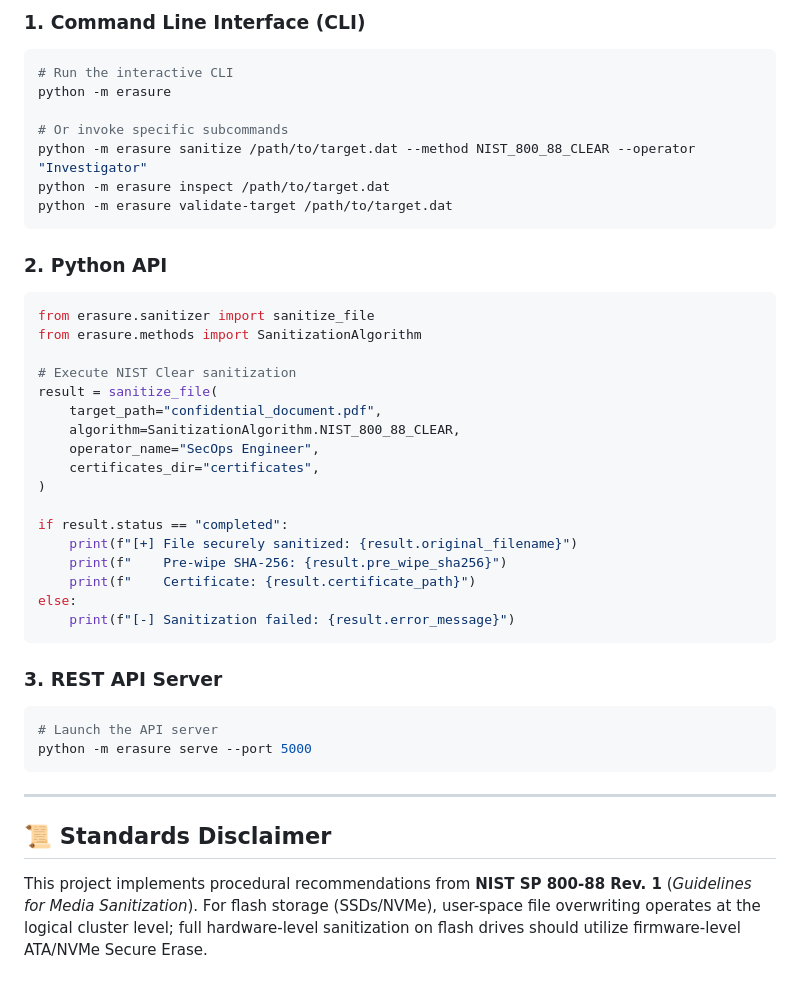
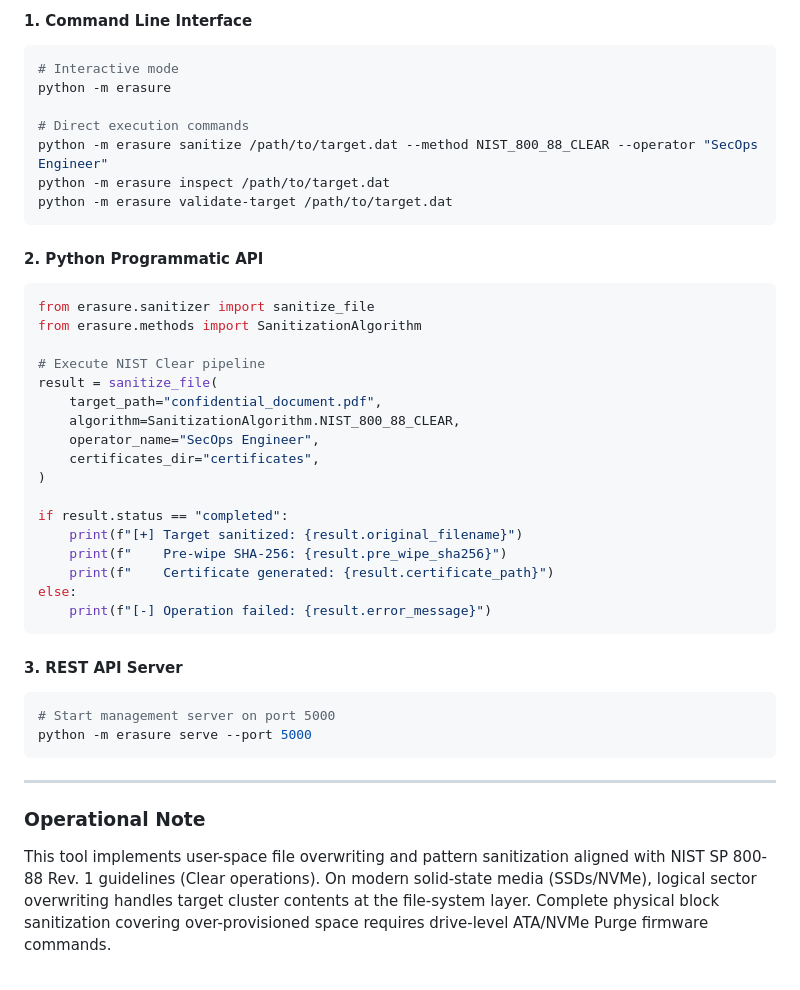
Before and after one commit to ibrasehr/Sentinel-Purge, a Markdown page: README.md, the part around one of its changes. Rendered like a GitHub page.

````diff
--- a/README.md
+++ b/README.md
@@ -80,23 +80,23 @@ python -m unittest discover -s tests/erasure -p "test_*.py" -v
 
-### 1. Command Line Interface (CLI)
+#### 1. Command Line Interface
 
 ```bash
-# Run the interactive CLI
+# Interactive mode
 python -m erasure
 
-# Or invoke specific subcommands
-python -m erasure sanitize /path/to/target.dat --method NIST_800_88_CLEAR --operator "Investigator"
+# Direct execution commands
+python -m erasure sanitize /path/to/target.dat --method NIST_800_88_CLEAR --operator "SecOps Engineer"
 python -m erasure inspect /path/to/target.dat
 python -m erasure validate-target /path/to/target.dat
 ```
 
-### 2. Python API
+#### 2. Python Programmatic API
 
 ```python
 from erasure.sanitizer import sanitize_file
 from erasure.methods import SanitizationAlgorithm
 
-# Execute NIST Clear sanitization
+# Execute NIST Clear pipeline
 result = sanitize_file(
     target_path="confidential_document.pdf",
     algorithm=SanitizationAlgorithm.NIST_800_88_CLEAR,
@@ -105,22 +105,22 @@ result = sanitize_file(
 )
 
 if result.status == "completed":
-    print(f"[+] File securely sanitized: {result.original_filename}")
+    print(f"[+] Target sanitized: {result.original_filename}")
     print(f"    Pre-wipe SHA-256: {result.pre_wipe_sha256}")
-    print(f"    Certificate: {result.certificate_path}")
+    print(f"    Certificate generated: {result.certificate_path}")
 else:
-    print(f"[-] Sanitization failed: {result.error_message}")
+    print(f"[-] Operation failed: {result.error_message}")
 ```
 
-### 3. REST API Server
+#### 3. REST API Server
 
 ```bash
-# Launch the API server
+# Start management server on port 5000
 python -m erasure serve --port 5000
 ```
 
 ---
 
-## 📜 Standards Disclaimer
+### Operational Note
 
-This project implements procedural recommendations from **NIST SP 800-88 Rev. 1** (*Guidelines for Media Sanitization*). For flash storage (SSDs/NVMe), user-space file overwriting operates at the logical cluster level; full hardware-level sanitization on flash drives should utilize firmware-level ATA/NVMe Secure Erase.
+This tool implements user-space file overwriting and pattern sanitization aligned with NIST SP 800-88 Rev. 1 guidelines (Clear operations). On modern solid-state media (SSDs/NVMe), logical sector overwriting handles target cluster contents at the file-system layer. Complete physical block sanitization covering over-provisioned space requires drive-level ATA/NVMe Purge firmware commands.
````
Also changed, not shown: other parts of README.md (+33 -33 lines).
